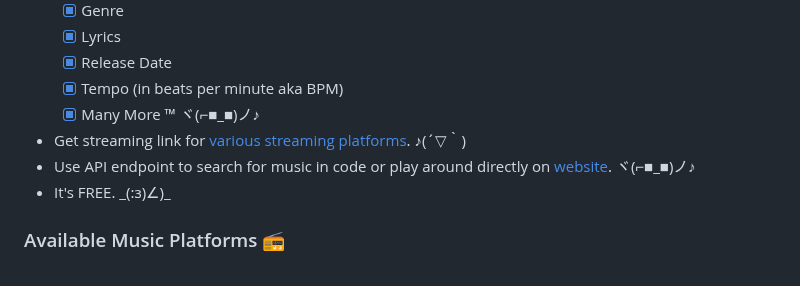
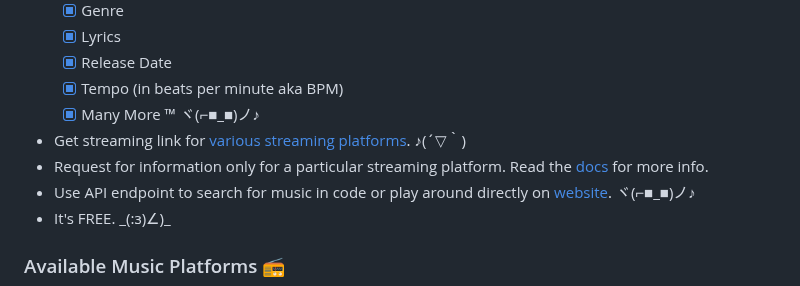
Before and after one commit to CheapNightbot/yutify, a Markdown page: README.md, the part around the change. Drawn GitHub-style.

```diff
--- a/README.md
+++ b/README.md
@@ -56,6 +56,7 @@ Right now, it only retrieves streaming links for [these music platforms](#availa
   - [x] Tempo (in beats per minute aka BPM)
   - [x] Many More ™ ヾ(⌐■_■)ノ♪
 - Get streaming link for [various streaming platforms](#available-music-platforms-). ♪(´▽｀)
+- Request for information only for a particular streaming platform. Read the [docs](https://yutify.onrender.com/docs) for more info.
 - Use API endpoint to search for music in code or play around directly on [website](https://yutify.onrender.com/). ヾ(⌐■_■)ノ♪
 - It's FREE. \_(:з)∠)\_
 
```
